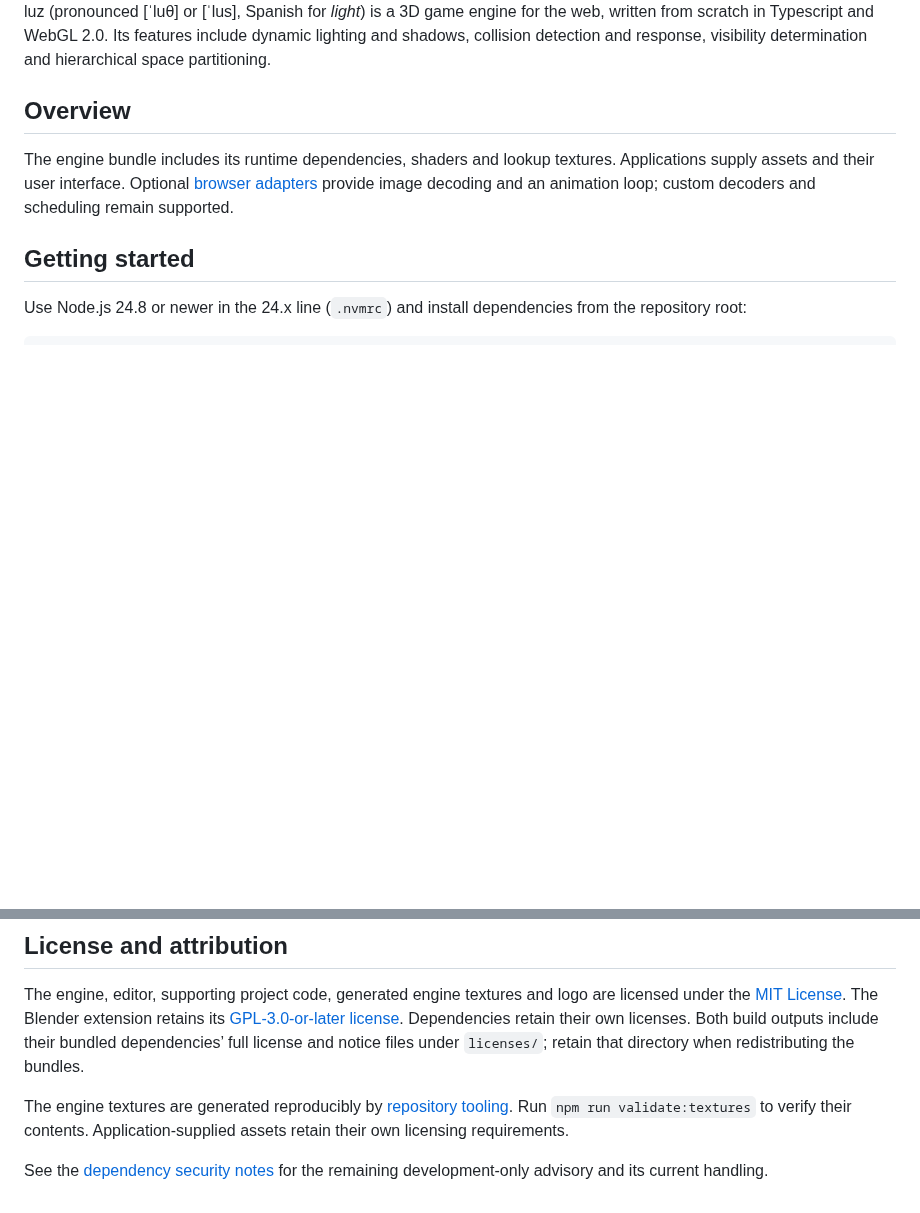
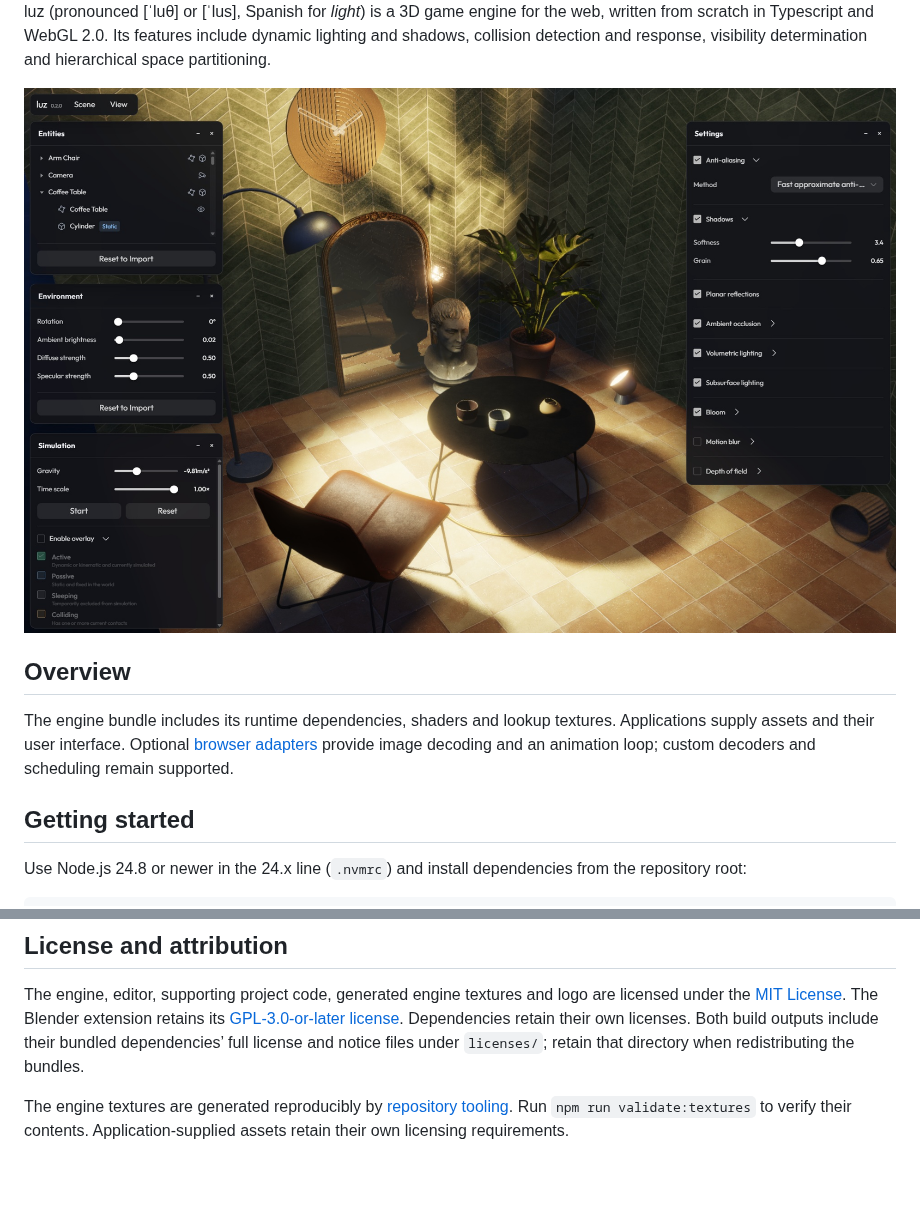
Before and after one commit to matthiasferch/luz, a Markdown page: README.md, 2 parts joined by grey strips. Rendered like a GitHub page; pictures changed too: preview.jpg (added); blank space fills up the shorter version.

```diff
--- a/README.md
+++ b/README.md
@@ -1,6 +1,8 @@
 <img src="docs/assets/logo.png" style="width: 260px" />
 
 luz (pronounced [ˈluθ] or [ˈlus], Spanish for _light_) is a 3D game engine for the web, written from scratch in Typescript and WebGL 2.0. Its features include dynamic lighting and shadows, collision detection and response, visibility determination and hierarchical space partitioning.
+
+![luz editor preview](preview.jpg)
 
 ## Overview
 
@@ -70,6 +72,3 @@ when redistributing the bundles.
 The engine textures are generated reproducibly by [repository tooling](tooling/textures/README.md).
 Run `npm run validate:textures` to verify their contents. Application-supplied assets
 retain their own licensing requirements.
-
-See the [dependency security notes](SECURITY.md) for the remaining development-only
-advisory and its current handling.
```
Also changed, not shown: AGENTS.md (+4 -4 lines), SECURITY.md (deleted, +0 -39 lines), 17 other files.
